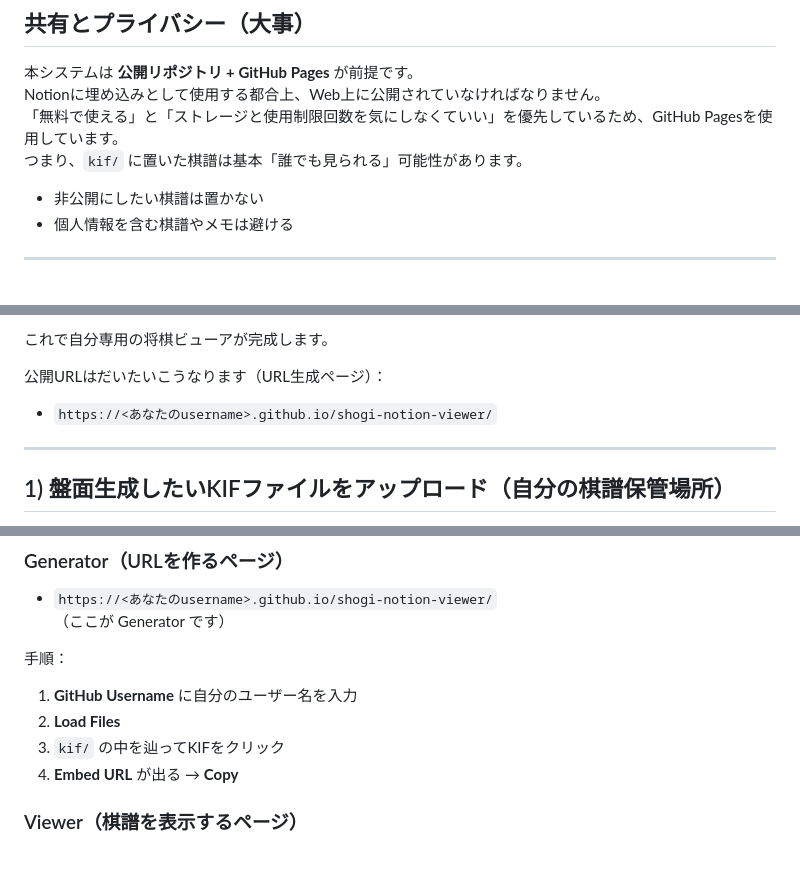
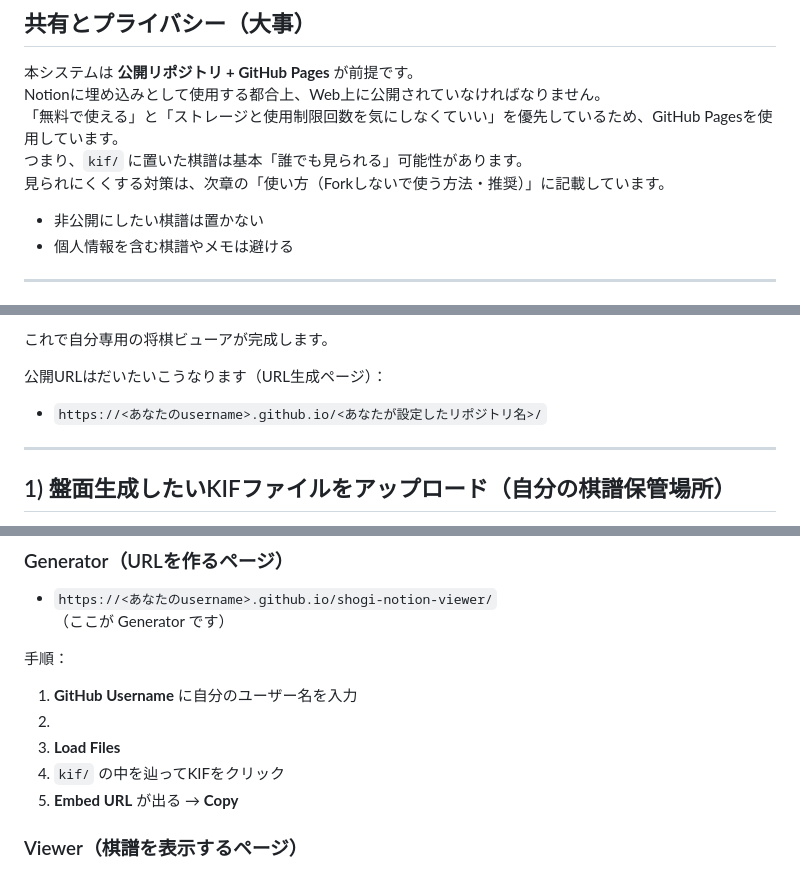
Before and after one commit to Qupffer/shogi-notion-viewer, a Markdown page: README.md, 3 parts joined by grey strips. Rendered like a GitHub page.

```diff
--- a/README.md
+++ b/README.md
@@ -20,6 +20,7 @@ GeneratorでKIFを選ぶ → Embed URL をコピー → Notionに貼る、だけ
 Notionに埋め込みとして使用する都合上、Web上に公開されていなければなりません。
 「無料で使える」と「ストレージと使用制限回数を気にしなくていい」を優先しているため、GitHub Pagesを使用しています。
 つまり、`kif/` に置いた棋譜は基本「誰でも見られる」可能性があります。
+見られにくくする対策は、次章の「使い方（Forkしないで使う方法・推奨）」に記載しています。
 
 - 非公開にしたい棋譜は置かない
 - 個人情報を含む棋譜やメモは避ける
@@ -44,7 +45,7 @@ Notionに埋め込みとして使用する都合上、Web上に公開されて
 
 
 公開URLはだいたいこうなります（URL生成ページ）：
-- `https://<あなたのusername>.github.io/shogi-notion-viewer/`
+- `https://<あなたのusername>.github.io/<あなたが設定したリポジトリ名>/`
 
 ---
 
@@ -72,9 +73,10 @@ kif/
 
 手順：
 1. **GitHub Username** に自分のユーザー名を入力
-2. **Load Files**
-3. `kif/` の中を辿ってKIFをクリック
-4. **Embed URL** が出る → **Copy**
+2.
+3. **Load Files**
+4. `kif/` の中を辿ってKIFをクリック
+5. **Embed URL** が出る → **Copy**
 
 ### Viewer（棋譜を表示するページ）
 Generatorが作ったURLをNotionに埋め込むと viewer が開きます。
```
